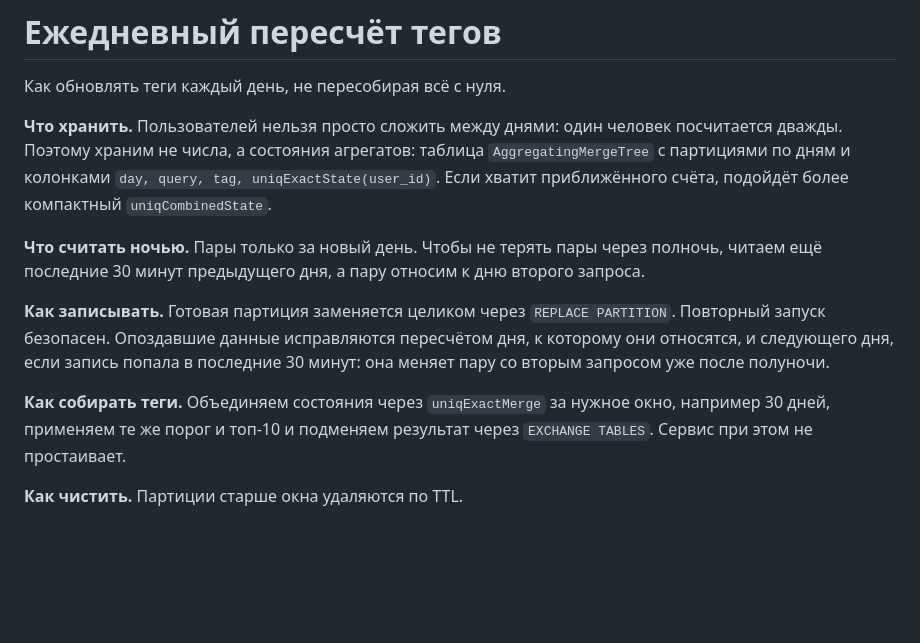
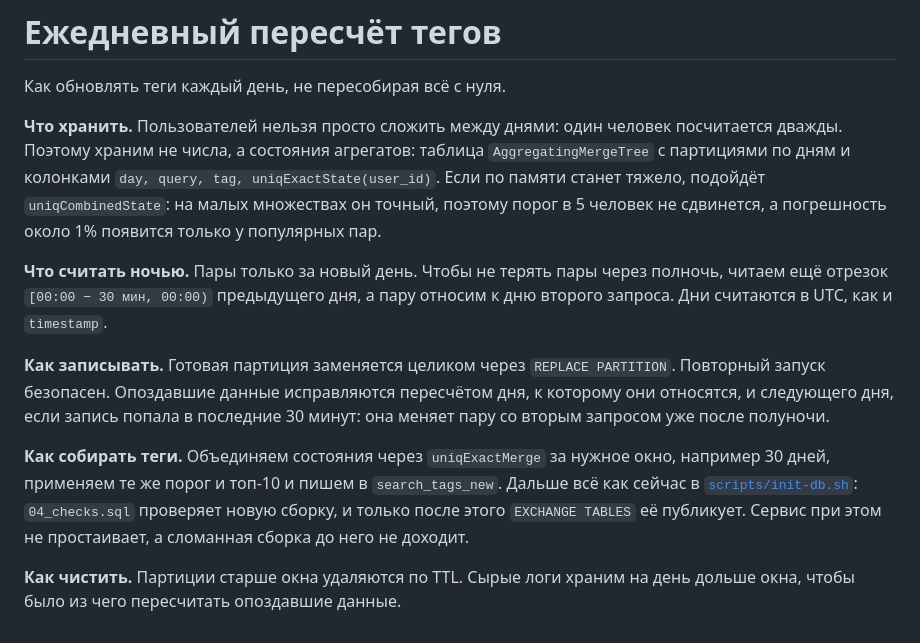
Before and after one commit to EWEEEL/search-tags, a Markdown page: docs/daily_recalculation.md, the part around the change. Drawn GitHub-style; blank space fills up the shorter version.

```diff
--- a/docs/daily_recalculation.md
+++ b/docs/daily_recalculation.md
@@ -2,12 +2,12 @@
 
 Как обновлять теги каждый день, не пересобирая всё с нуля.
 
-**Что хранить.** Пользователей нельзя просто сложить между днями: один человек посчитается дважды. Поэтому храним не числа, а состояния агрегатов: таблица `AggregatingMergeTree` с партициями по дням и колонками `day, query, tag, uniqExactState(user_id)`. Если хватит приближённого счёта, подойдёт более компактный `uniqCombinedState`.
+**Что хранить.** Пользователей нельзя просто сложить между днями: один человек посчитается дважды. Поэтому храним не числа, а состояния агрегатов: таблица `AggregatingMergeTree` с партициями по дням и колонками `day, query, tag, uniqExactState(user_id)`. Если по памяти станет тяжело, подойдёт `uniqCombinedState`: на малых множествах он точный, поэтому порог в 5 человек не сдвинется, а погрешность около 1% появится только у популярных пар.
 
-**Что считать ночью.** Пары только за новый день. Чтобы не терять пары через полночь, читаем ещё последние 30 минут предыдущего дня, а пару относим к дню второго запроса.
+**Что считать ночью.** Пары только за новый день. Чтобы не терять пары через полночь, читаем ещё отрезок `[00:00 − 30 мин, 00:00)` предыдущего дня, а пару относим к дню второго запроса. Дни считаются в UTC, как и `timestamp`.
 
 **Как записывать.** Готовая партиция заменяется целиком через `REPLACE PARTITION`. Повторный запуск безопасен. Опоздавшие данные исправляются пересчётом дня, к которому они относятся, и следующего дня, если запись попала в последние 30 минут: она меняет пару со вторым запросом уже после полуночи.
 
-**Как собирать теги.** Объединяем состояния через `uniqExactMerge` за нужное окно, например 30 дней, применяем те же порог и топ-10 и подменяем результат через `EXCHANGE TABLES`. Сервис при этом не простаивает.
+**Как собирать теги.** Объединяем состояния через `uniqExactMerge` за нужное окно, например 30 дней, применяем те же порог и топ-10 и пишем в `search_tags_new`. Дальше всё как сейчас в [`scripts/init-db.sh`](../scripts/init-db.sh): `04_checks.sql` проверяет новую сборку, и только после этого `EXCHANGE TABLES` её публикует. Сервис при этом не простаивает, а сломанная сборка до него не доходит.
 
-**Как чистить.** Партиции старше окна удаляются по TTL.
+**Как чистить.** Партиции старше окна удаляются по TTL. Сырые логи храним на день дольше окна, чтобы было из чего пересчитать опоздавшие данные.
```
Also changed, not shown: README.md (+27 -15 lines), docs/data_notes.md (+21 -6 lines), docs/requirements.md (added, +55 -0 lines), docs/page.png (added).
